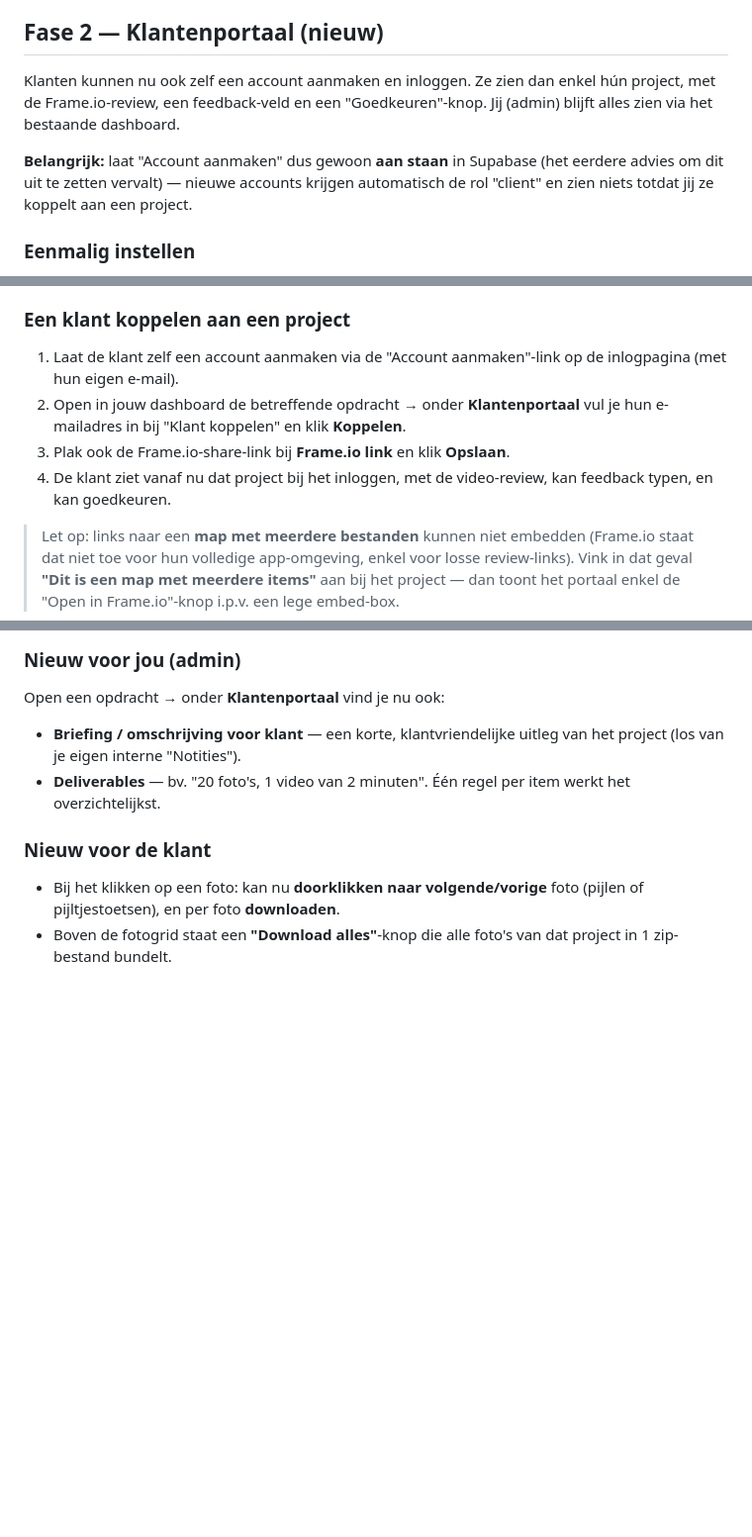
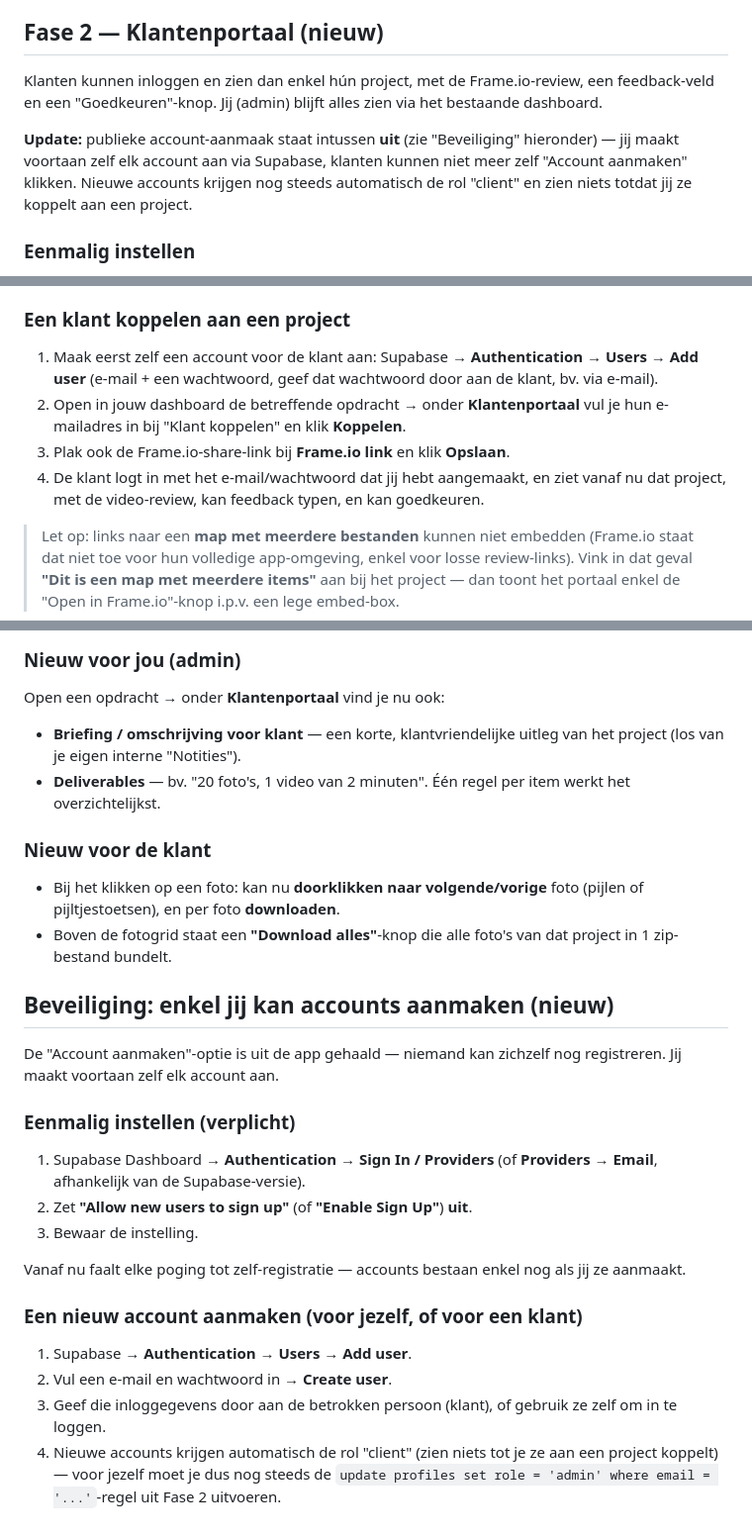
Before and after one commit to Soenensmedia/Soenensmedia-portal, a Markdown page: README.md, 3 parts joined by grey strips. Shown at 99% size. Drawn GitHub-style; blank space fills up the shorter version.

Commit message:
Documenteer beveiliging: enkel admin kan accounts aanmaken

```diff
--- a/README.md
+++ b/README.md
@@ -61,9 +59,9 @@ Telkens Claude iets aanpast aan het portaal: sleep de map gewoon opnieuw naar [a
 
 ## Fase 2 — Klantenportaal (nieuw)
 
-Klanten kunnen nu ook zelf een account aanmaken en inloggen. Ze zien dan enkel hún project, met de Frame.io-review, een feedback-veld en een "Goedkeuren"-knop. Jij (admin) blijft alles zien via het bestaande dashboard.
+Klanten kunnen inloggen en zien dan enkel hún project, met de Frame.io-review, een feedback-veld en een "Goedkeuren"-knop. Jij (admin) blijft alles zien via het bestaande dashboard.
 
-**Belangrijk:** laat "Account aanmaken" dus gewoon **aan staan** in Supabase (het eerdere advies om dit uit te zetten vervalt) — nieuwe accounts krijgen automatisch de rol "client" en zien niets totdat jij ze koppelt aan een project.
+**Update:** publieke account-aanmaak staat intussen **uit** (zie "Beveiliging" hieronder) — jij maakt voortaan zelf elk account aan via Supabase, klanten kunnen niet meer zelf "Account aanmaken" klikken. Nieuwe accounts krijgen nog steeds automatisch de rol "client" en zien niets totdat jij ze koppelt aan een project.
 
 ### Eenmalig instellen
 
@@ -77,10 +75,10 @@ Klanten kunnen nu ook zelf een account aanmaken en inloggen. Ze zien dan enkel h
 
 ### Een klant koppelen aan een project
 
-1. Laat de klant zelf een account aanmaken via de "Account aanmaken"-link op de inlogpagina (met hun eigen e-mail).
+1. Maak eerst zelf een account voor de klant aan: Supabase → **Authentication → Users → Add user** (e-mail + een wachtwoord, geef dat wachtwoord door aan de klant, bv. via e-mail).
 2. Open in jouw dashboard de betreffende opdracht → onder **Klantenportaal** vul je hun e-mailadres in bij "Klant koppelen" en klik **Koppelen**.
 3. Plak ook de Frame.io-share-link bij **Frame.io link** en klik **Opslaan**.
-4. De klant ziet vanaf nu dat project bij het inloggen, met de video-review, kan feedback typen, en kan goedkeuren.
+4. De klant logt in met het e-mail/wachtwoord dat jij hebt aangemaakt, en ziet vanaf nu dat project, met de video-review, kan feedback typen, en kan goedkeuren.
 
 > Let op: links naar een **map met meerdere bestanden** kunnen niet embedden (Frame.io staat dat niet toe voor hun volledige app-omgeving, enkel voor losse review-links). Vink in dat geval **"Dit is een map met meerdere items"** aan bij het project — dan toont het portaal enkel de "Open in Frame.io"-knop i.p.v. een lege embed-box.
 
@@ -123,3 +121,22 @@ Open een opdracht → onder **Klantenportaal** vind je nu ook:
 
 - Bij het klikken op een foto: kan nu **doorklikken naar volgende/vorige** foto (pijlen of pijltjestoetsen), en per foto **downloaden**.
 - Boven de fotogrid staat een **"Download alles"**-knop die alle foto's van dat project in 1 zip-bestand bundelt.
+
+## Beveiliging: enkel jij kan accounts aanmaken (nieuw)
+
+De "Account aanmaken"-optie is uit de app gehaald — niemand kan zichzelf nog registreren. Jij maakt voortaan zelf elk account aan.
+
+### Eenmalig instellen (verplicht)
+
+1. Supabase Dashboard → **Authentication** → **Sign In / Providers** (of **Providers** → **Email**, afhankelijk van de Supabase-versie).
+2. Zet **"Allow new users to sign up"** (of **"Enable Sign Up"**) **uit**.
+3. Bewaar de instelling.
+
+Vanaf nu faalt elke poging tot zelf-registratie — accounts bestaan enkel nog als jij ze aanmaakt.
+
+### Een nieuw account aanmaken (voor jezelf, of voor een klant)
+
+1. Supabase → **Authentication → Users → Add user**.
+2. Vul een e-mail en wachtwoord in → **Create user**.
+3. Geef die inloggegevens door aan de betrokken persoon (klant), of gebruik ze zelf om in te loggen.
+4. Nieuwe accounts krijgen automatisch de rol "client" (zien niets tot je ze aan een project koppelt) — voor jezelf moet je dus nog steeds de `update profiles set role = 'admin' where email = '...'`-regel uit Fase 2 uitvoeren.
```
Also changed, not shown: other parts of README.md (+1 -3 lines).
